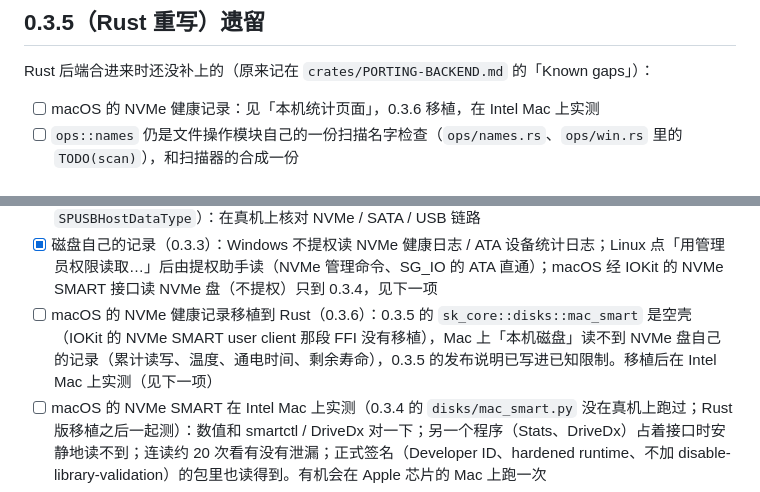
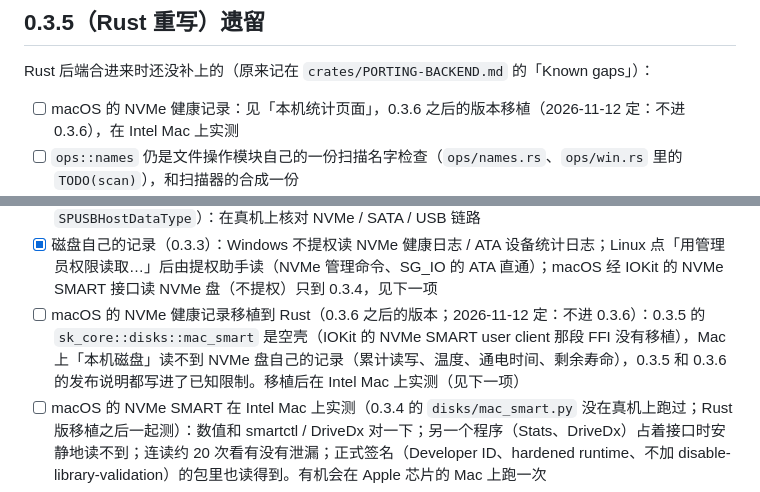
Before and after one commit to DuskXi/SpaceKnife, a Markdown page: TODO.md, 2 parts joined by grey strips. GitHub-like rendering.

Commit message:
TODO：macOS 的 NVMe 健康记录推到 0.3.6 之后的版本（不进 0.3.6），0.3.6 的发布说明和帮助页已写成「之后的版本」

```diff
--- a/TODO.md
+++ b/TODO.md
@@ -264,7 +264,7 @@ IO 饱和调查的最终报告（仓库外）建议分步落地：先做第一
 
 Rust 后端合进来时还没补上的（原来记在 `crates/PORTING-BACKEND.md` 的「Known gaps」）：
 
-- [ ] macOS 的 NVMe 健康记录：见「本机统计页面」，0.3.6 移植，在 Intel Mac 上实测
+- [ ] macOS 的 NVMe 健康记录：见「本机统计页面」，0.3.6 之后的版本移植（2026-11-12 定：不进 0.3.6），在 Intel Mac 上实测
 - [ ] `ops::names` 仍是文件操作模块自己的一份扫描名字检查（`ops/names.rs`、`ops/win.rs` 里的 `TODO(scan)`），和扫描器的合成一份
 - [ ] 删除篮里不是合法 Unicode 的名字：按真实路径（`BasketItem::os_path` / `os_members`）找到并执行，显示的名字相同的两个兄弟也是两项；但占用检测（Restart Manager，按显示的路径）说不出是谁占着这类文件
 
@@ -302,7 +302,7 @@ Rust 后端合进来时还没补上的（原来记在 `crates/PORTING-BACKEND.md
 - [x] 界面：单独的标签页（`pages/MachinePage.tsx`），每块盘一张卡片，盘上的卷按盘上顺序；链路比盘能跑的慢时用一行说明（不弹窗）
 - [ ] macOS 只用记录的数据形状测过（`system_profiler` 的键名随系统版本变化，比如 macOS 15 的 `SPUSBHostDataType`）：在真机上核对 NVMe / SATA / USB 链路
 - [x] 磁盘自己的记录（0.3.3）：Windows 不提权读 NVMe 健康日志 / ATA 设备统计日志；Linux 点「用管理员权限读取…」后由提权助手读（NVMe 管理命令、SG_IO 的 ATA 直通）；macOS 经 IOKit 的 NVMe SMART 接口读 NVMe 盘（不提权）只到 0.3.4，见下一项
-- [ ] macOS 的 NVMe 健康记录移植到 Rust（0.3.6）：0.3.5 的 `sk_core::disks::mac_smart` 是空壳（IOKit 的 NVMe SMART user client 那段 FFI 没有移植），Mac 上「本机磁盘」读不到 NVMe 盘自己的记录（累计读写、温度、通电时间、剩余寿命），0.3.5 的发布说明已写进已知限制。移植后在 Intel Mac 上实测（见下一项）
+- [ ] macOS 的 NVMe 健康记录移植到 Rust（0.3.6 之后的版本；2026-11-12 定：不进 0.3.6）：0.3.5 的 `sk_core::disks::mac_smart` 是空壳（IOKit 的 NVMe SMART user client 那段 FFI 没有移植），Mac 上「本机磁盘」读不到 NVMe 盘自己的记录（累计读写、温度、通电时间、剩余寿命），0.3.5 和 0.3.6 的发布说明都写进了已知限制。移植后在 Intel Mac 上实测（见下一项）
 - [ ] macOS 的 NVMe SMART 在 Intel Mac 上实测（0.3.4 的 `disks/mac_smart.py` 没在真机上跑过；Rust 版移植之后一起测）：数值和 smartctl / DriveDx 对一下；另一个程序（Stats、DriveDx）占着接口时安静地读不到；连读约 20 次看有没有泄漏；正式签名（Developer ID、hardened runtime、不加 disable-library-validation）的包里也读得到。有机会在 Apple 芯片的 Mac 上跑一次
 - [ ] macOS 的 SATA 盘（iMac 2019 的机械盘 / Fusion Drive）：`ATASMARTLib` 的接口还没调研（要不要 root、读得到什么）
 - [ ] Linux 的 deb / rpm 在真机桌面上走一遍：polkit 密码框、以 root 跑 `spaceknife-cli helper`；可以随包附带一个 polkit 策略文件（`org.freedesktop.policykit.exec.path` 指向 `/usr/bin/spaceknife-cli`（deb）/ `/opt/SpaceKnife/spaceknife-cli`（rpm）），让密码框写清楚要做什么（现在是 pkexec 的通用说明）
```
